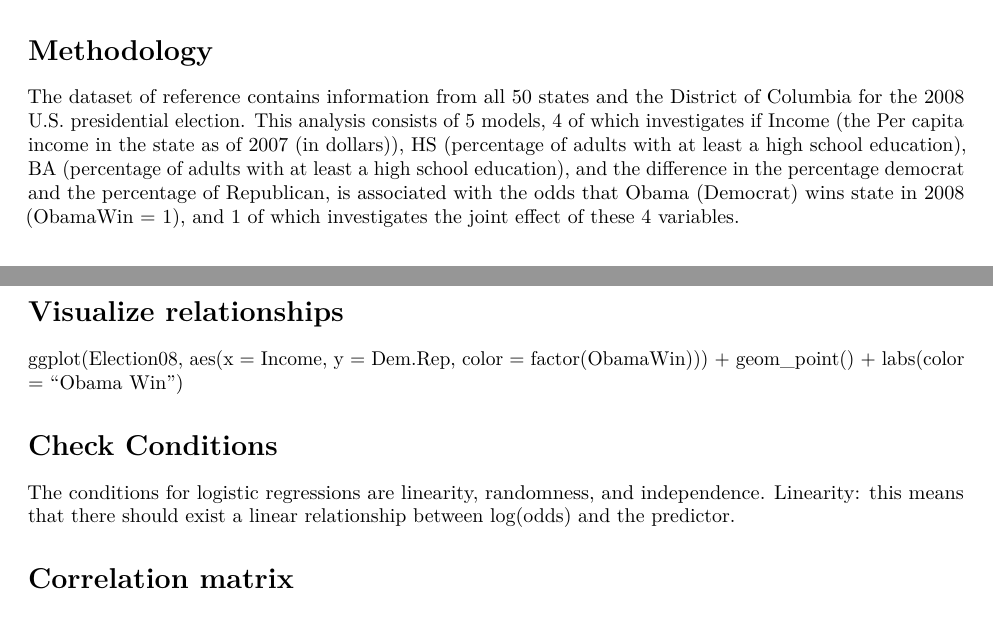
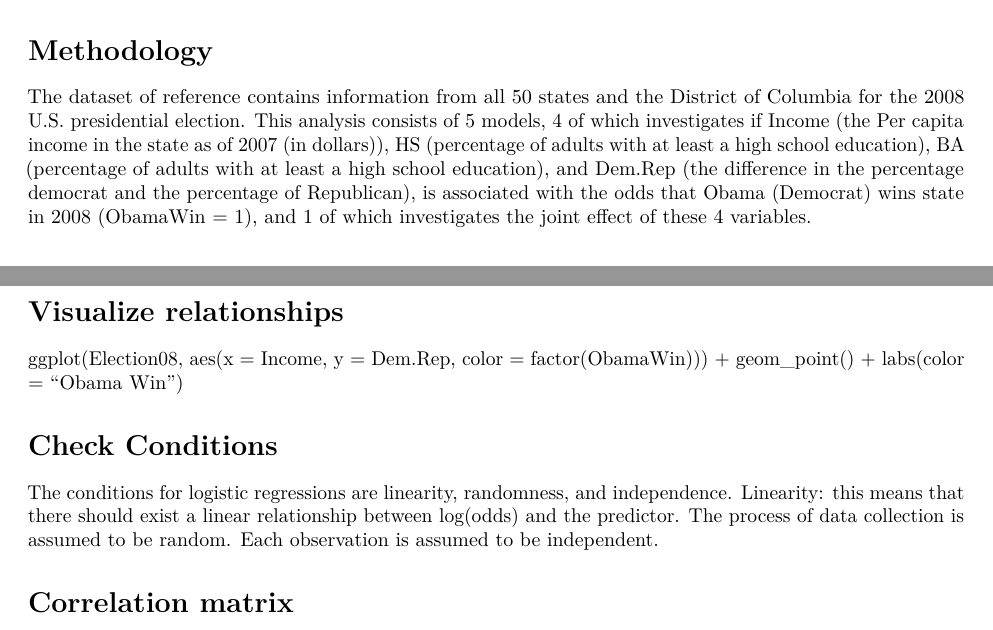
Before and after one commit to MikeLiu0204/Data_Science_and_Regression_Final_Project, an R Markdown document (Final_Project.Rmd): two parts of pages 1 and 2 of 3, joined at a grey line, cut so that both start at the same text. Rendered offline with R 4.5, knitr and Pandoc, then LaTeX, with nearby package versions.

Commit message:
Update Final_Project.Rmd

```diff
--- a/Final_Project.Rmd
+++ b/Final_Project.Rmd
@@ -30,7 +30,7 @@ Note the target population.
 
 # Methodology
 The dataset of reference contains information from all 50 states and the District of Columbia for the 2008 U.S. presidential election.
-This analysis consists of 5 models, 4 of which investigates if Income (the Per capita income in the state as of 2007 (in dollars)), HS (percentage of adults with at least a high school education), BA (percentage of adults with at least a high school education), and the difference in the percentage democrat and the percentage of Republican, is associated with the odds that Obama (Democrat) wins state in 2008 (ObamaWin = 1), and 1 of which investigates the joint effect of these 4 variables.
+This analysis consists of 5 models, 4 of which investigates if Income (the Per capita income in the state as of 2007 (in dollars)), HS (percentage of adults with at least a high school education), BA (percentage of adults with at least a high school education), and Dem.Rep (the difference in the percentage democrat and the percentage of Republican), is associated with the odds that Obama (Democrat) wins state in 2008 (ObamaWin = 1), and 1 of which investigates the joint effect of these 4 variables.
 
 # Dataset Information
 data(Election08)
@@ -48,6 +48,7 @@ ggplot(Election08, aes(x = Income, y = Dem.Rep, color = factor(ObamaWin))) +
 # Check Conditions
 The conditions for logistic regressions are linearity, randomness, and independence.
 Linearity: this means that there should exist a linear relationship between log(odds) and the predictor.
+The process of data collection is assumed to be random. Each observation is assumed to be independent.
 
 # Correlation matrix
 cor_matrix <- cor(Election08[, c("Income", "HS", "BA", "Dem.Rep")])
```
